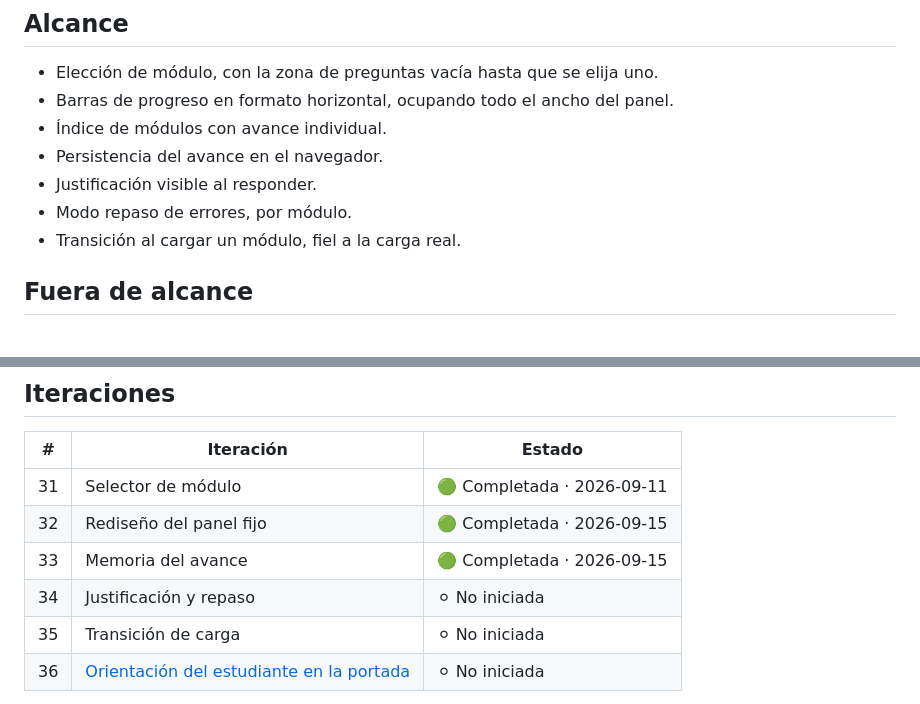
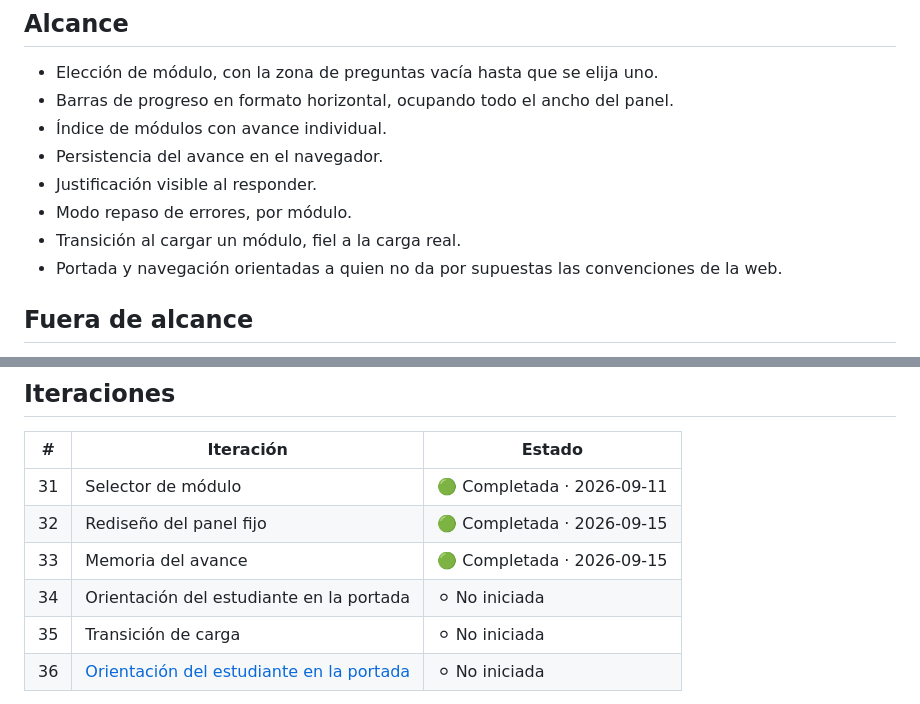
Before and after one commit to ffelipecuevasc/examen-certificacion-td-js, a Markdown page: _planmaestro/30-epica-cuestionario/README.md, 2 parts joined by grey strips. Drawn GitHub-style.

```diff
--- a/_planmaestro/30-epica-cuestionario/README.md
+++ b/_planmaestro/30-epica-cuestionario/README.md
@@ -24,6 +24,7 @@ explica cada respuesta y permite repasar solo los errores.
 - Justificación visible al responder.
 - Modo repaso de errores, por módulo.
 - Transición al cargar un módulo, fiel a la carga real.
+- Portada y navegación orientadas a quien no da por supuestas las convenciones de la web.
 
 ## Fuera de alcance
 
@@ -39,7 +40,7 @@ explica cada respuesta y permite repasar solo los errores.
 | 31 | Selector de módulo                       | 🟢 Completada · 2026-09-11 |
 | 32 | Rediseño del panel fijo                  | 🟢 Completada · 2026-09-15 |
 | 33 | Memoria del avance                       | 🟢 Completada · 2026-09-15 |
-| 34 | Justificación y repaso                   | ⚪ No iniciada             |
+| 34 | Orientación del estudiante en la portada | ⚪ No iniciada |
 | 35 | Transición de carga                      | ⚪ No iniciada             |
 | 36 | [Orientación del estudiante en la portada](iteracion-36-orientacion-en-la-portada.md) | ⚪ No iniciada |
 
```
Also changed, not shown: _planmaestro/30-epica-cuestionario/iteracion-33-memoria-del-avance.md (+9 -0 lines), _planmaestro/00_producto/contexto-del-examen.md (renamed from _planmaestro/00_producto/contexto_examen.md).
